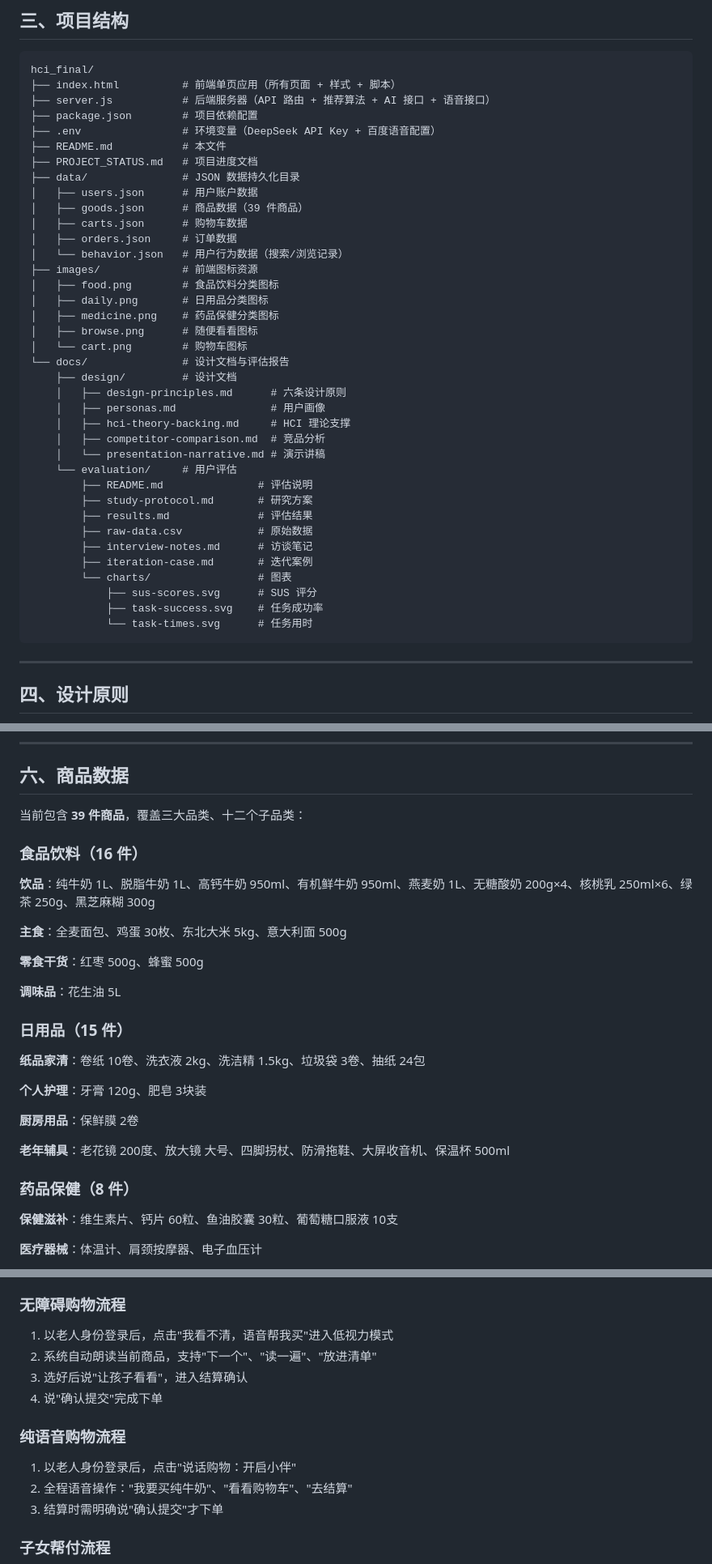
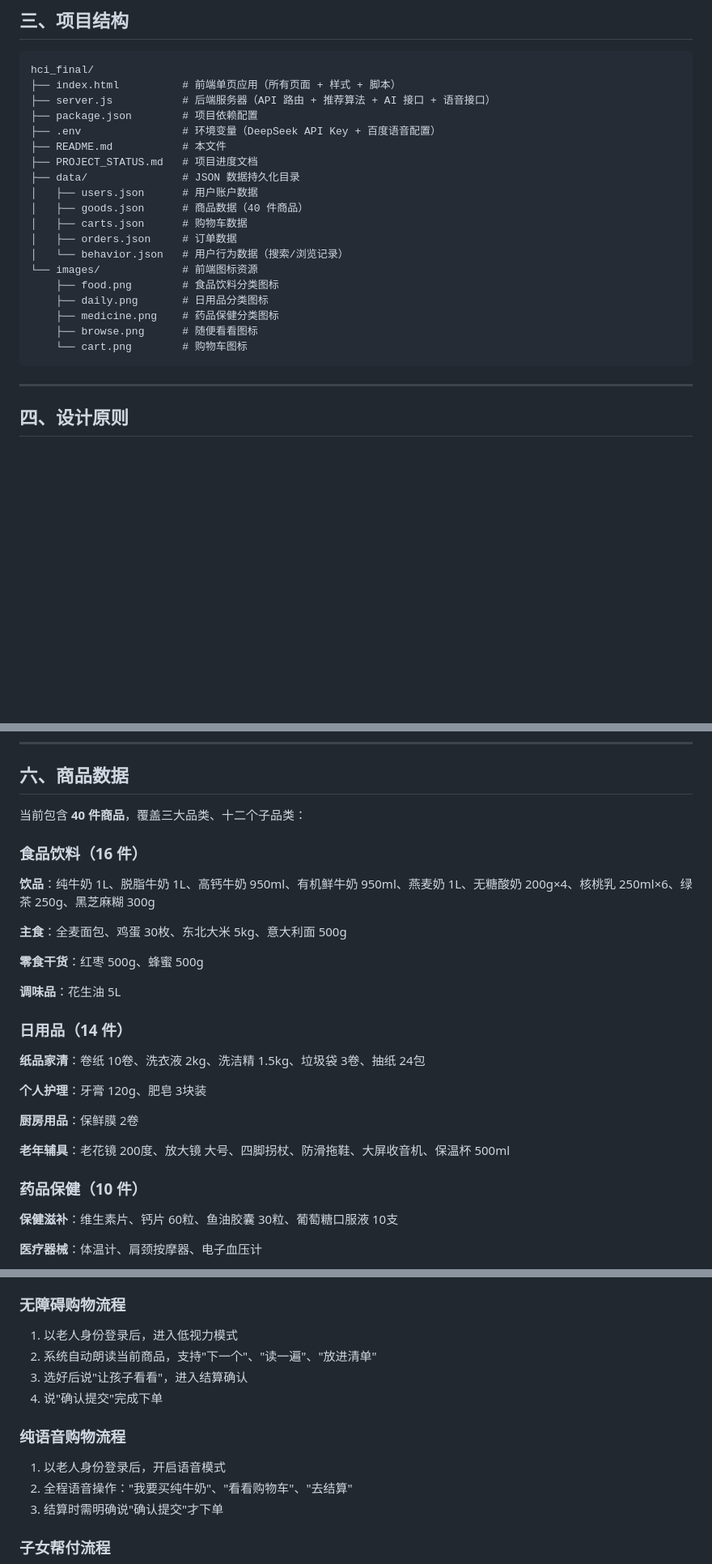
Before and after one commit to MonicaJiangInCollege/hci-SeniorShop, a Markdown page: README.md, 3 parts joined by grey strips. Shown at 81% size. Rendered like a GitHub page; blank space fills up the shorter version.

Commit message:
更新README：修正商品数量为40件，更新项目结构

````diff
--- a/README.md
+++ b/README.md
@@ -60,34 +60,16 @@ hci_final/
 ├── PROJECT_STATUS.md   # 项目进度文档
 ├── data/               # JSON 数据持久化目录
 │   ├── users.json      # 用户账户数据
-│   ├── goods.json      # 商品数据（39 件商品）
+│   ├── goods.json      # 商品数据（40 件商品）
 │   ├── carts.json      # 购物车数据
 │   ├── orders.json     # 订单数据
 │   └── behavior.json   # 用户行为数据（搜索/浏览记录）
-├── images/             # 前端图标资源
-│   ├── food.png        # 食品饮料分类图标
-│   ├── daily.png       # 日用品分类图标
-│   ├── medicine.png    # 药品保健分类图标
-│   ├── browse.png      # 随便看看图标
-│   └── cart.png        # 购物车图标
-└── docs/               # 设计文档与评估报告
-    ├── design/         # 设计文档
-    │   ├── design-principles.md      # 六条设计原则
-    │   ├── personas.md               # 用户画像
-    │   ├── hci-theory-backing.md     # HCI 理论支撑
-    │   ├── competitor-comparison.md  # 竞品分析
-    │   └── presentation-narrative.md # 演示讲稿
-    └── evaluation/     # 用户评估
-        ├── README.md               # 评估说明
-        ├── study-protocol.md       # 研究方案
-        ├── results.md              # 评估结果
-        ├── raw-data.csv            # 原始数据
-        ├── interview-notes.md      # 访谈笔记
-        ├── iteration-case.md       # 迭代案例
-        └── charts/                 # 图表
-            ├── sus-scores.svg      # SUS 评分
-            ├── task-success.svg    # 任务成功率
-            └── task-times.svg      # 任务用时
+└── images/             # 前端图标资源
+    ├── food.png        # 食品饮料分类图标
+    ├── daily.png       # 日用品分类图标
+    ├── medicine.png    # 药品保健分类图标
+    ├── browse.png      # 随便看看图标
+    └── cart.png        # 购物车图标
 ```
 
 ---
@@ -312,7 +294,7 @@ Companion Cart 遵循六条核心设计原则：
 
 ## 六、商品数据
 
-当前包含 **39 件商品**，覆盖三大品类、十二个子品类：
+当前包含 **40 件商品**，覆盖三大品类、十二个子品类：
 
 ### 食品饮料（16 件）
 
@@ -324,7 +306,7 @@ Companion Cart 遵循六条核心设计原则：
 
 **调味品**：花生油 5L
 
-### 日用品（15 件）
+### 日用品（14 件）
 
 **纸品家清**：卷纸 10卷、洗衣液 2kg、洗洁精 1.5kg、垃圾袋 3卷、抽纸 24包
 
@@ -334,7 +316,7 @@ Companion Cart 遵循六条核心设计原则：
 
 **老年辅具**：老花镜 200度、放大镜 大号、四脚拐杖、防滑拖鞋、大屏收音机、保温杯 500ml
 
-### 药品保健（8 件）
+### 药品保健（10 件）
 
 **保健滋补**：维生素片、钙片 60粒、鱼油胶囊 30粒、葡萄糖口服液 10支
 
@@ -464,14 +446,14 @@ npm start
 
 ### 无障碍购物流程
 
-1. 以老人身份登录后，点击"我看不清，语音帮我买"进入低视力模式
+1. 以老人身份登录后，进入低视力模式
 2. 系统自动朗读当前商品，支持"下一个"、"读一遍"、"放进清单"
 3. 选好后说"让孩子看看"，进入结算确认
 4. 说"确认提交"完成下单
 
 ### 纯语音购物流程
 
-1. 以老人身份登录后，点击"说话购物：开启小伴"
+1. 以老人身份登录后，开启语音模式
 2. 全程语音操作："我要买纯牛奶"、"看看购物车"、"去结算"
 3. 结算时需明确说"确认提交"才下单
 
````
Also changed, not shown: other parts of README.md (+4 -27 lines).
